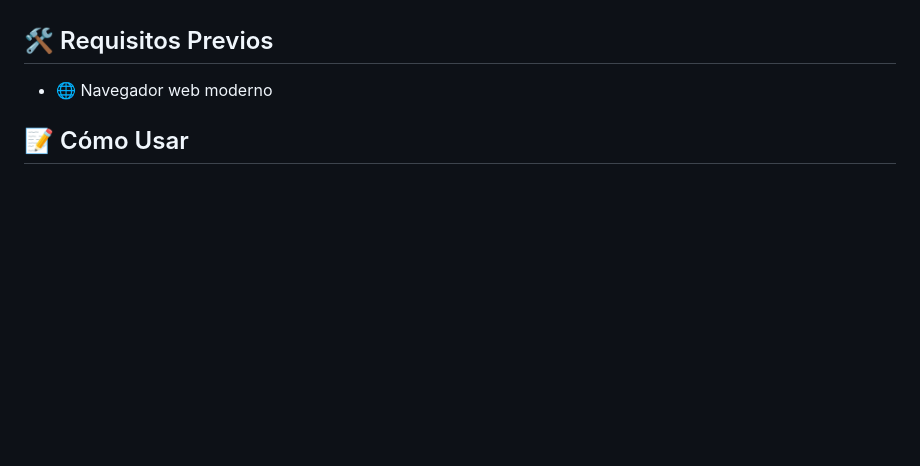
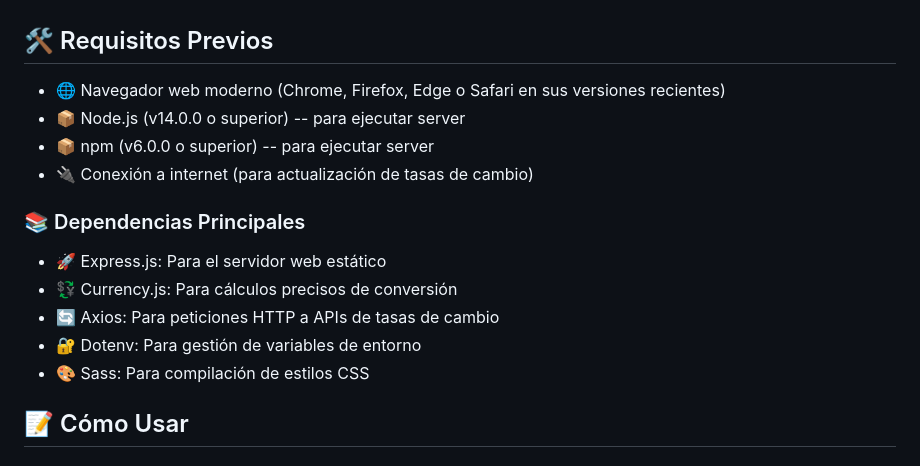
Before and after one commit to juan-moresi/proyectofinal-moresi-js, a Markdown page: README.md, the part around the change. Drawn GitHub-style; blank space fills up the shorter version.

Commit message:
actualizacion de README

```diff
--- a/README.md
+++ b/README.md
@@ -13,7 +13,18 @@ Esta aplicación es un conversor de monedas interactivo que utiliza un ChatBot p
 
 ## 🛠️ Requisitos Previos
 
-- 🌐 Navegador web moderno
+- 🌐 Navegador web moderno (Chrome, Firefox, Edge o Safari en sus versiones recientes)
+- 📦 Node.js (v14.0.0 o superior)  -- para ejecutar server
+- 📦 npm (v6.0.0 o superior) -- para ejecutar server
+- 🔌 Conexión a internet (para actualización de tasas de cambio)
+
+### 📚 Dependencias Principales
+
+- 🚀 Express.js: Para el servidor web estático
+- 💱 Currency.js: Para cálculos precisos de conversión
+- 🔄 Axios: Para peticiones HTTP a APIs de tasas de cambio
+- 🔐 Dotenv: Para gestión de variables de entorno
+- 🎨 Sass: Para compilación de estilos CSS
 
 
 ## 📝 Cómo Usar
```
